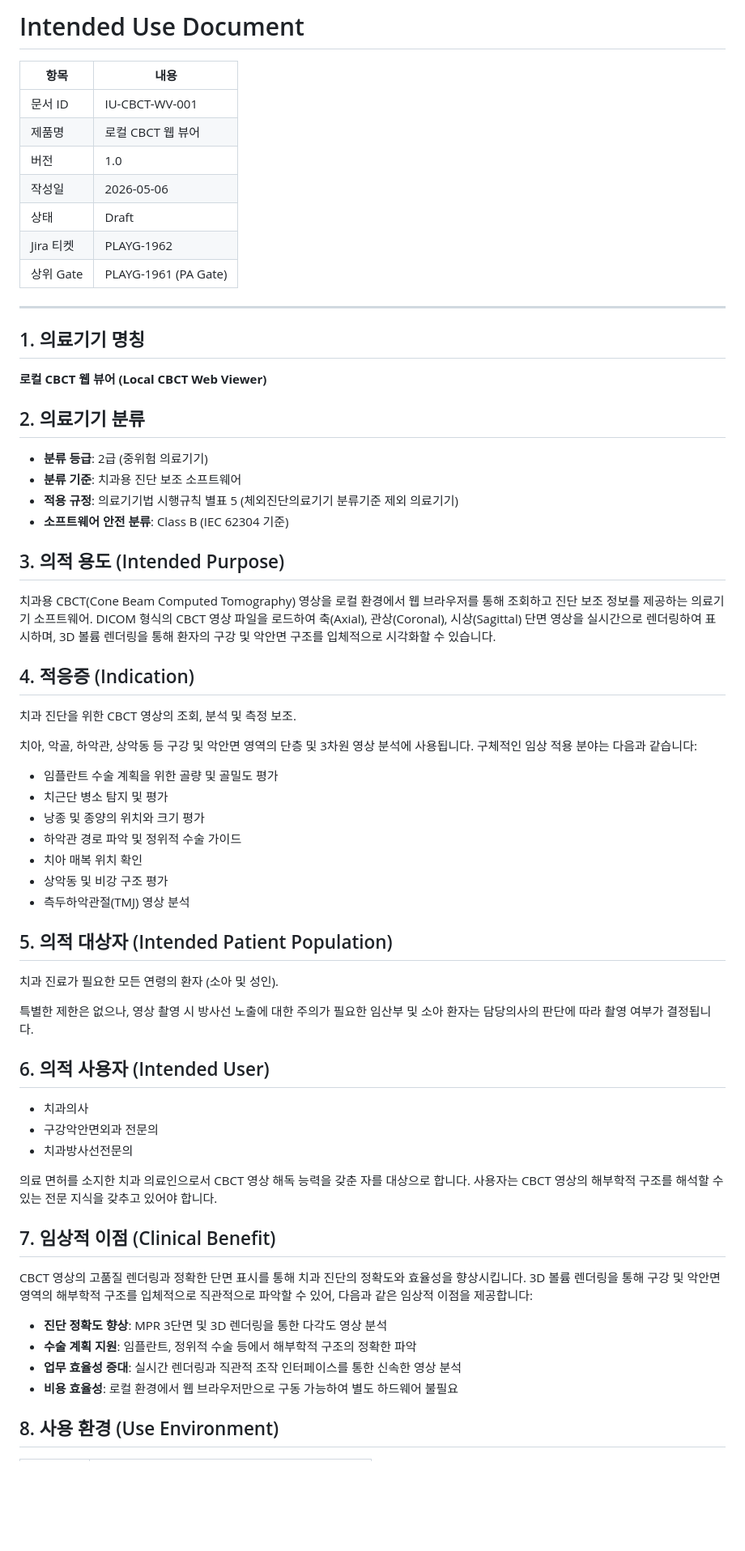
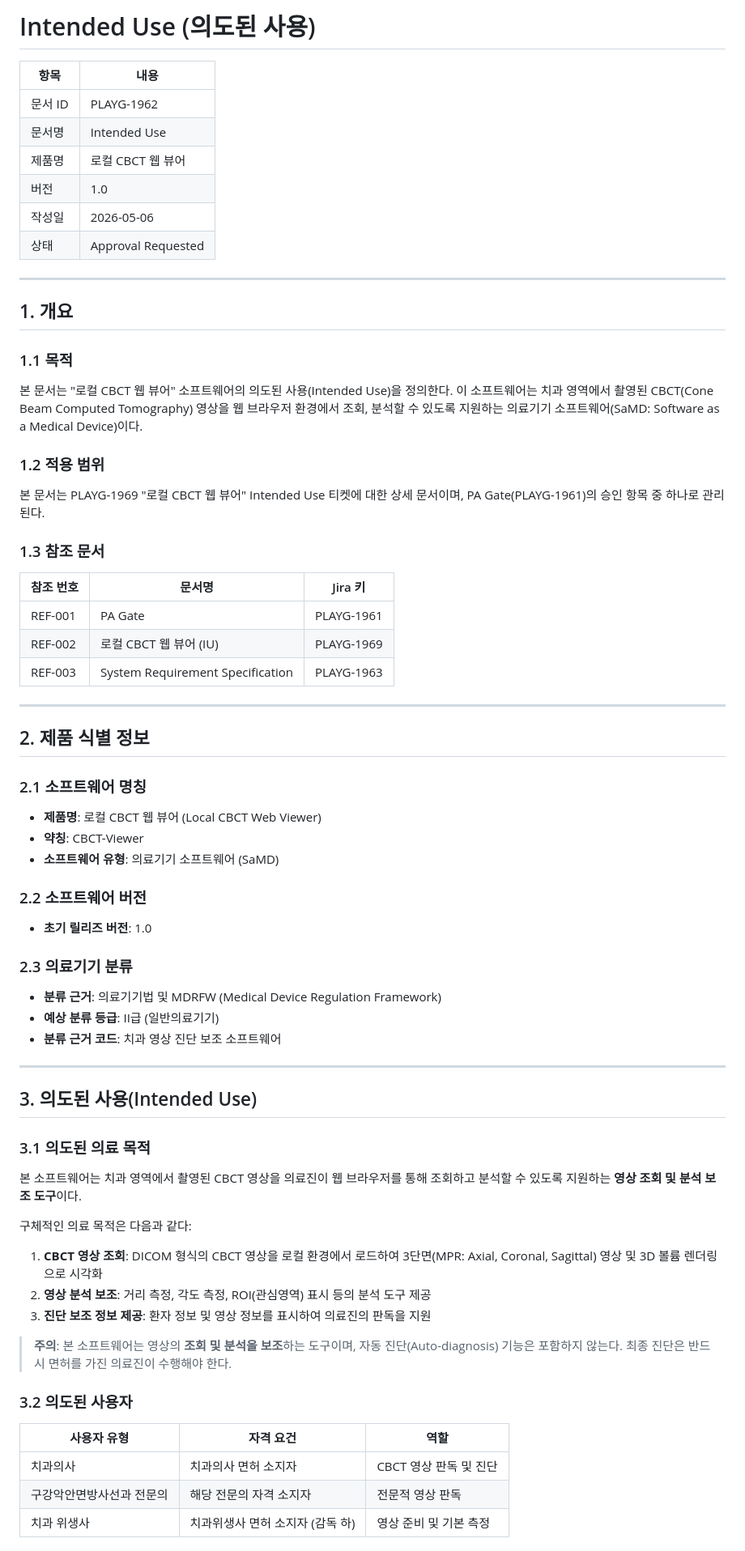
Before and after one commit to hk-neo/playground2, a Markdown page: docs/PLAYG-1962/Intended_Use.md, the part around one of its changes. Shown at 81% size. Rendered like a GitHub page; blank space fills up the shorter version.

Commit message:
[PLAYG-1962] Intended Use 문서 생성 (docs/PLAYG-1962/Intended_Use.md)

```diff
--- a/docs/PLAYG-1962/Intended_Use.md
+++ b/docs/PLAYG-1962/Intended_Use.md
@@ -1,67 +1,75 @@
-# Intended Use Document
+# Intended Use (의도된 사용)
 
 | 항목 | 내용 |
 |------|------|
-| 문서 ID | IU-CBCT-WV-001 |
+| 문서 ID | PLAYG-1962 |
+| 문서명 | Intended Use |
 | 제품명 | 로컬 CBCT 웹 뷰어 |
 | 버전 | 1.0 |
 | 작성일 | 2026-05-06 |
-| 상태 | Draft |
-| Jira 티켓 | PLAYG-1962 |
-| 상위 Gate | PLAYG-1961 (PA Gate) |
+| 상태 | Approval Requested |
 
 ---
 
-## 1. 의료기기 명칭
+## 1. 개요
 
-**로컬 CBCT 웹 뷰어 (Local CBCT Web Viewer)**
+### 1.1 목적
 
-## 2. 의료기기 분류
+본 문서는 "로컬 CBCT 웹 뷰어" 소프트웨어의 의도된 사용(Intended Use)을 정의한다. 이 소프트웨어는 치과 영역에서 촬영된 CBCT(Cone Beam Computed Tomography) 영상을 웹 브라우저 환경에서 조회, 분석할 수 있도록 지원하는 의료기기 소프트웨어(SaMD: Software as a Medical Device)이다.
 
-- **분류 등급**: 2급 (중위험 의료기기)
-- **분류 기준**: 치과용 진단 보조 소프트웨어
-- **적용 규정**: 의료기기법 시행규칙 별표 5 (체외진단의료기기 분류기준 제외 의료기기)
-- **소프트웨어 안전 분류**: Class B (IEC 62304 기준)
+### 1.2 적용 범위
 
-## 3. 의적 용도 (Intended Purpose)
+본 문서는 PLAYG-1969 "로컬 CBCT 웹 뷰어" Intended Use 티켓에 대한 상세 문서이며, PA Gate(PLAYG-1961)의 승인 항목 중 하나로 관리된다.
 
-치과용 CBCT(Cone Beam Computed Tomography) 영상을 로컬 환경에서 웹 브라우저를 통해 조회하고 진단 보조 정보를 제공하는 의료기기 소프트웨어. DICOM 형식의 CBCT 영상 파일을 로드하여 축(Axial), 관상(Coronal), 시상(Sagittal) 단면 영상을 실시간으로 렌더링하여 표시하며, 3D 볼륨 렌더링을 통해 환자의 구강 및 악안면 구조를 입체적으로 시각화할 수 있습니다.
+### 1.3 참조 문서
 
-## 4. 적응증 (Indication)
+| 참조 번호 | 문서명 | Jira 키 |
+|-----------|--------|---------|
+| REF-001 | PA Gate | PLAYG-1961 |
+| REF-002 | 로컬 CBCT 웹 뷰어 (IU) | PLAYG-1969 |
+| REF-003 | System Requirement Specification | PLAYG-1963 |
 
-치과 진단을 위한 CBCT 영상의 조회, 분석 및 측정 보조.
+---
 
-치아, 악골, 하악관, 상악동 등 구강 및 악안면 영역의 단층 및 3차원 영상 분석에 사용됩니다. 구체적인 임상 적용 분야는 다음과 같습니다:
+## 2. 제품 식별 정보
 
-- 임플란트 수술 계획을 위한 골량 및 골밀도 평가
-- 치근단 병소 탐지 및 평가
-- 낭종 및 종양의 위치와 크기 평가
-- 하악관 경로 파악 및 정위적 수술 가이드
-- 치아 매복 위치 확인
-- 상악동 및 비강 구조 평가
-- 측두하악관절(TMJ) 영상 분석
+### 2.1 소프트웨어 명칭
 
-## 5. 의적 대상자 (Intended Patient Population)
+- **제품명**: 로컬 CBCT 웹 뷰어 (Local CBCT Web Viewer)
+- **약칭**: CBCT-Viewer
+- **소프트웨어 유형**: 의료기기 소프트웨어 (SaMD)
 
-치과 진료가 필요한 모든 연령의 환자 (소아 및 성인).
+### 2.2 소프트웨어 버전
 
-특별한 제한은 없으나, 영상 촬영 시 방사선 노출에 대한 주의가 필요한 임산부 및 소아 환자는 담당의사의 판단에 따라 촬영 여부가 결정됩니다.
+- **초기 릴리즈 버전**: 1.0
 
-## 6. 의적 사용자 (Intended User)
+### 2.3 의료기기 분류
 
-- 치과의사
-- 구강악안면외과 전문의
-- 치과방사선전문의
+- **분류 근거**: 의료기기법 및 MDRFW (Medical Device Regulation Framework)
+- **예상 분류 등급**: II급 (일반의료기기)
+- **분류 근거 코드**: 치과 영상 진단 보조 소프트웨어
 
-의료 면허를 소지한 치과 의료인으로서 CBCT 영상 해독 능력을 갖춘 자를 대상으로 합니다. 사용자는 CBCT 영상의 해부학적 구조를 해석할 수 있는 전문 지식을 갖추고 있어야 합니다.
+---
 
-## 7. 임상적 이점 (Clinical Benefit)
+## 3. 의도된 사용(Intended Use)
 
-CBCT 영상의 고품질 렌더링과 정확한 단면 표시를 통해 치과 진단의 정확도와 효율성을 향상시킵니다. 3D 볼륨 렌더링을 통해 구강 및 악안면 영역의 해부학적 구조를 입체적으로 직관적으로 파악할 수 있어, 다음과 같은 임상적 이점을 제공합니다:
+### 3.1 의도된 의료 목적
 
-- **진단 정확도 향상**: MPR 3단면 및 3D 렌더링을 통한 다각도 영상 분석
-- **수술 계획 지원**: 임플란트, 정위적 수술 등에서 해부학적 구조의 정확한 파악
-- **업무 효율성 증대**: 실시간 렌더링과 직관적 조작 인터페이스를 통한 신속한 영상 분석
-- **비용 효율성**: 로컬 환경에서 웹 브라우저만으로 구동 가능하여 별도 하드웨어 불필요
+본 소프트웨어는 치과 영역에서 촬영된 CBCT 영상을 의료진이 웹 브라우저를 통해 조회하고 분석할 수 있도록 지원하는 **영상 조회 및 분석 보조 도구**이다.
 
-## 8. 사용 환경 (Use Environment)
+구체적인 의료 목적은 다음과 같다:
+
+1. **CBCT 영상 조회**: DICOM 형식의 CBCT 영상을 로컬 환경에서 로드하여 3단면(MPR: Axial, Coronal, Sagittal) 영상 및 3D 볼륨 렌더링으로 시각화
+2. **영상 분석 보조**: 거리 측정, 각도 측정, ROI(관심영역) 표시 등의 분석 도구 제공
+3. **진단 보조 정보 제공**: 환자 정보 및 영상 정보를 표시하여 의료진의 판독을 지원
+
+> **주의**: 본 소프트웨어는 영상의 **조회 및 분석을 보조**하는 도구이며, 자동 진단(Auto-diagnosis) 기능은 포함하지 않는다. 최종 진단은 반드시 면허를 가진 의료진이 수행해야 한다.
+
+### 3.2 의도된 사용자
+
+| 사용자 유형 | 자격 요건 | 역할 |
+|------------|----------|------|
+| 치과의사 | 치과의사 면허 소지자 | CBCT 영상 판독 및 진단 |
+| 구강악안면방사선과 전문의 | 해당 전문의 자격 소지자 | 전문적 영상 판독 |
+| 치과 위생사 | 치과위생사 면허 소지자 (감독 하) | 영상 준비 및 기본 측정 |
+
```
Also changed, not shown: other parts of docs/PLAYG-1962/Intended_Use.md (+127 -78 lines).
